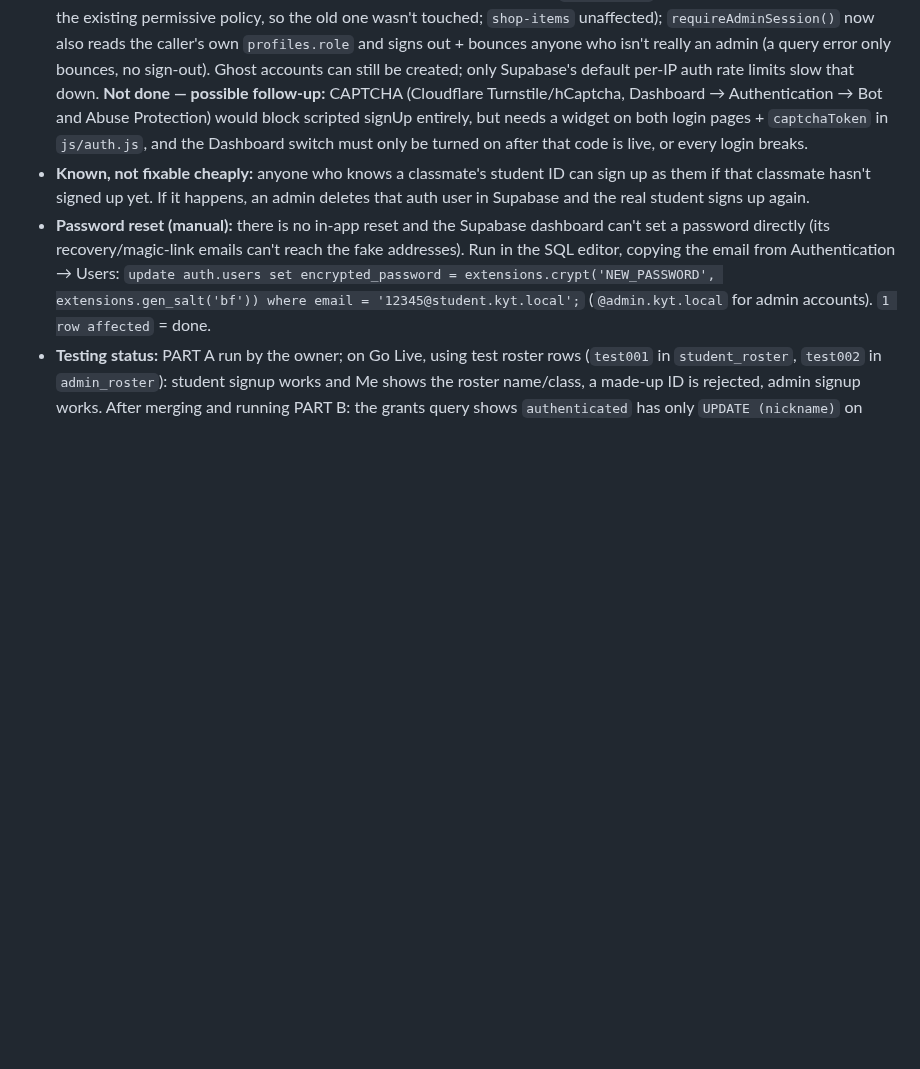
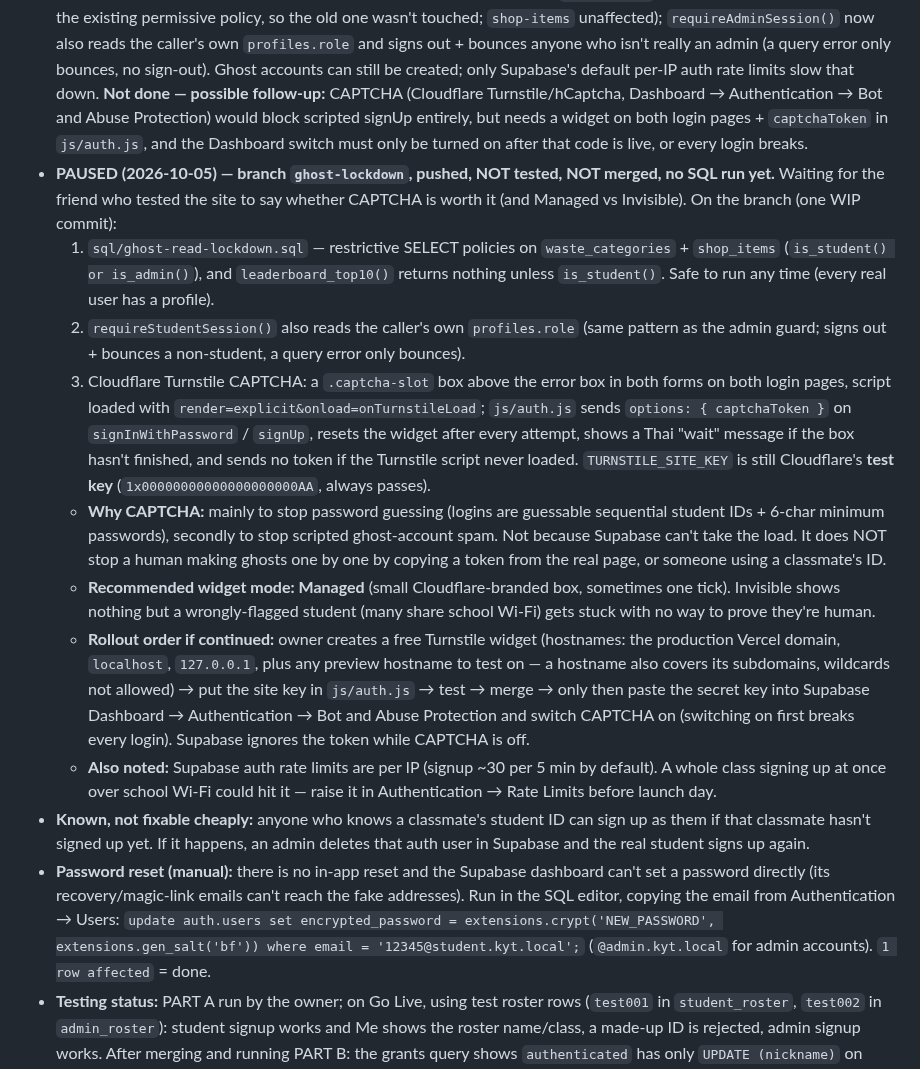
Before and after one commit to zenoframeria/RFC-Recycle-for-Credits, a Markdown page: CLAUDE.md, the part around the change. Rendered like a GitHub page; blank space fills up the shorter version.

Commit message:
docs: note the paused ghost-lockdown branch
Co-Authored-By: Claude Opus 5.5 <noreply@anthropic.com>

```diff
--- a/CLAUDE.md
+++ b/CLAUDE.md
@@ -354,6 +354,14 @@ Found while reviewing "can a friend get in without logging in?". Reading data wi
 - **Not yet fixed — `submissions.point_value_snapshot` is client-supplied:** `js/scan.js` sends it on insert and `approve_submission()` trusts it, so devtools could submit with an inflated price. Mitigated today only by the admin seeing the suggested points before approving. Planned fix: a trigger/default that sets it from `waste_categories` on the server.
 - **Long-nickname UI break — FIXED (2026-10-03, branch `long-name-ui`):** the nickname input's `maxlength="30"` was browser-only, so a devtools `update` saved a huge nickname that blew up the Rank podium for everyone. DB: the owner ran `alter table public.profiles add constraint nickname_max_30 check (nickname is null or char_length(nickname) <= 30);` (char_length counts Thai vowels/tone marks as characters). UI (`css/dashboard.css`, `js/rank.js`): podium names break anywhere and clamp to 2 lines (`.rank-podium-slot` got `min-width: 0`), list names sit in a `.rank-name-text` span that ellipsizes while the "— คุณ" tag stays visible, and the Home header `.student-name` ellipsizes. A localStorage-only nickname edit (what the friend also tried) only ever affects that person's own screen. Verified by the owner on Go Live at phone and desktop widths with console-injected 30-char names (Rank podium/list, Home header).
 - **Ghost accounts — partly fixed (2026-10-03, PR #17, branch `ghost-account-guard`, SQL run by the owner):** anyone can call `supabaseClient.auth.signUp()` straight from devtools (skipping the browser roster check) and get a logged-in account with no `profiles` row; a friend did exactly this (`GHOST999@admin.kyt.local`) and also faked `role: 'admin'` in `localStorage['currentUser']` to open `admin-review.html` (could see the page, could not change anything — RLS/`is_admin()` refused). Fixes: `sql/ghost-upload-guard.sql` adds `public.is_student()` + a **restrictive** Storage INSERT policy so only accounts with a student profile can upload to the `submissions` bucket (restrictive = AND-ed with the existing permissive policy, so the old one wasn't touched; `shop-items` unaffected); `requireAdminSession()` now also reads the caller's own `profiles.role` and signs out + bounces anyone who isn't really an admin (a query error only bounces, no sign-out). Ghost accounts can still be created; only Supabase's default per-IP auth rate limits slow that down. **Not done — possible follow-up:** CAPTCHA (Cloudflare Turnstile/hCaptcha, Dashboard → Authentication → Bot and Abuse Protection) would block scripted signUp entirely, but needs a widget on both login pages + `captchaToken` in `js/auth.js`, and the Dashboard switch must only be turned on after that code is live, or every login breaks.
+- **PAUSED (2026-10-05) — branch `ghost-lockdown`, pushed, NOT tested, NOT merged, no SQL run yet.** Waiting for the friend who tested the site to say whether CAPTCHA is worth it (and Managed vs Invisible). On the branch (one WIP commit):
+  1. `sql/ghost-read-lockdown.sql` — restrictive SELECT policies on `waste_categories` + `shop_items` (`is_student() or is_admin()`), and `leaderboard_top10()` returns nothing unless `is_student()`. Safe to run any time (every real user has a profile).
+  2. `requireStudentSession()` also reads the caller's own `profiles.role` (same pattern as the admin guard; signs out + bounces a non-student, a query error only bounces).
+  3. Cloudflare Turnstile CAPTCHA: a `.captcha-slot` box above the error box in both forms on both login pages, script loaded with `render=explicit&onload=onTurnstileLoad`; `js/auth.js` sends `options: { captchaToken }` on `signInWithPassword` / `signUp`, resets the widget after every attempt, shows a Thai "wait" message if the box hasn't finished, and sends no token if the Turnstile script never loaded. `TURNSTILE_SITE_KEY` is still Cloudflare's **test key** (`1x00000000000000000000AA`, always passes).
+  - **Why CAPTCHA:** mainly to stop password guessing (logins are guessable sequential student IDs + 6-char minimum passwords), secondly to stop scripted ghost-account spam. Not because Supabase can't take the load. It does NOT stop a human making ghosts one by one by copying a token from the real page, or someone using a classmate's ID.
+  - **Recommended widget mode: Managed** (small Cloudflare-branded box, sometimes one tick). Invisible shows nothing but a wrongly-flagged student (many share school Wi-Fi) gets stuck with no way to prove they're human.
+  - **Rollout order if continued:** owner creates a free Turnstile widget (hostnames: the production Vercel domain, `localhost`, `127.0.0.1`, plus any preview hostname to test on — a hostname also covers its subdomains, wildcards not allowed) → put the site key in `js/auth.js` → test → merge → only then paste the secret key into Supabase Dashboard → Authentication → Bot and Abuse Protection and switch CAPTCHA on (switching on first breaks every login). Supabase ignores the token while CAPTCHA is off.
+  - **Also noted:** Supabase auth rate limits are per IP (signup ~30 per 5 min by default). A whole class signing up at once over school Wi-Fi could hit it — raise it in Authentication → Rate Limits before launch day.
 - **Known, not fixable cheaply:** anyone who knows a classmate's student ID can sign up as them if that classmate hasn't signed up yet. If it happens, an admin deletes that auth user in Supabase and the real student signs up again.
 - **Password reset (manual):** there is no in-app reset and the Supabase dashboard can't set a password directly (its recovery/magic-link emails can't reach the fake addresses). Run in the SQL editor, copying the email from Authentication → Users: `update auth.users set encrypted_password = extensions.crypt('NEW_PASSWORD', extensions.gen_salt('bf')) where email = '12345@student.kyt.local';` (`@admin.kyt.local` for admin accounts). `1 row affected` = done.
 - **Testing status:** PART A run by the owner; on Go Live, using test roster rows (`test001` in `student_roster`, `test002` in `admin_roster`): student signup works and Me shows the roster name/class, a made-up ID is rejected, admin signup works. After merging and running PART B: the grants query shows `authenticated` has only `UPDATE (nickname)` on `profiles` and no INSERT; logged in as `test001`, devtools `update({ points_total: 99999 })` and `insert({ role: 'admin', ... })` on `profiles` both returned `403` / code `42501` (permission denied) with `data: null`. Test accounts (auth users + both roster rows) deleted afterwards.
```
